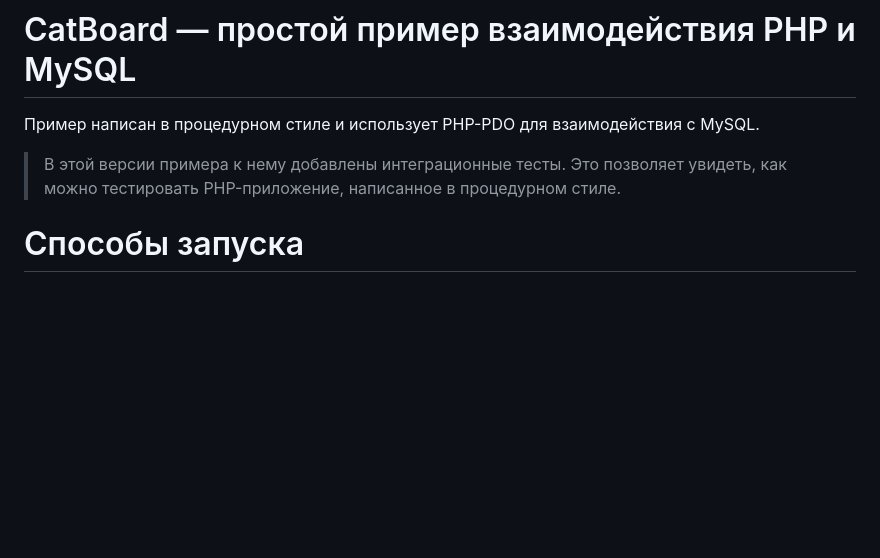
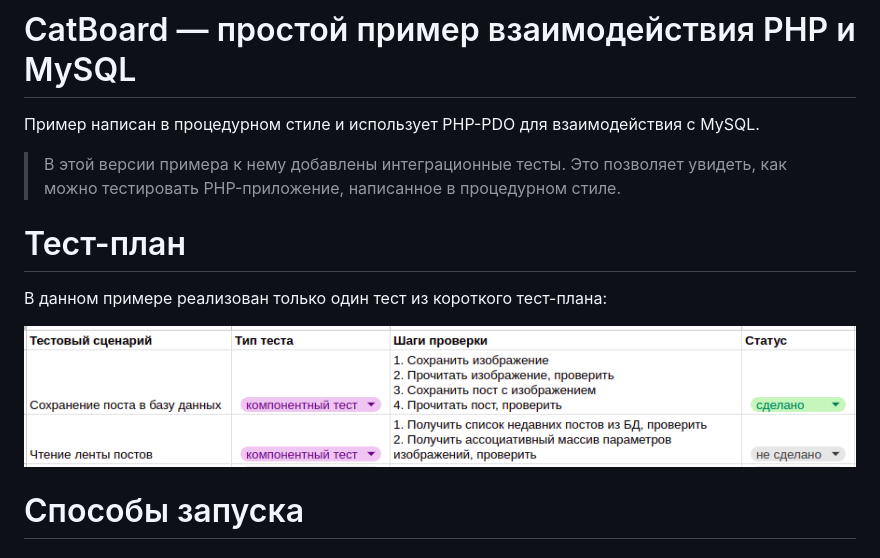
Before and after one commit to sergey-shambir/db_course_2024_examples, a Markdown page: 11_php_catboard_with_tests/README.md, the part around the change. Drawn GitHub-style; pictures changed too: 11_php_catboard_with_tests/docs/php-catboard-test-plan.png (added); blank space fills up the shorter version.

Commit message:
Добавил скриншот тест-плана приложения

```diff
--- a/11_php_catboard_with_tests/README.md
+++ b/11_php_catboard_with_tests/README.md
@@ -3,6 +3,12 @@
 Пример написан в процедурном стиле и использует PHP-PDO для взаимодействия с MySQL.
 
 >В этой версии примера к нему добавлены интеграционные тесты. Это позволяет увидеть, как можно тестировать PHP-приложение, написанное в процедурном стиле.
+
+# Тест-план
+
+В данном примере реализован только один тест из короткого тест-плана:
+
+![Скриншот тест-плана](docs/php-catboard-test-plan.png)
 
 # Способы запуска
 
```
